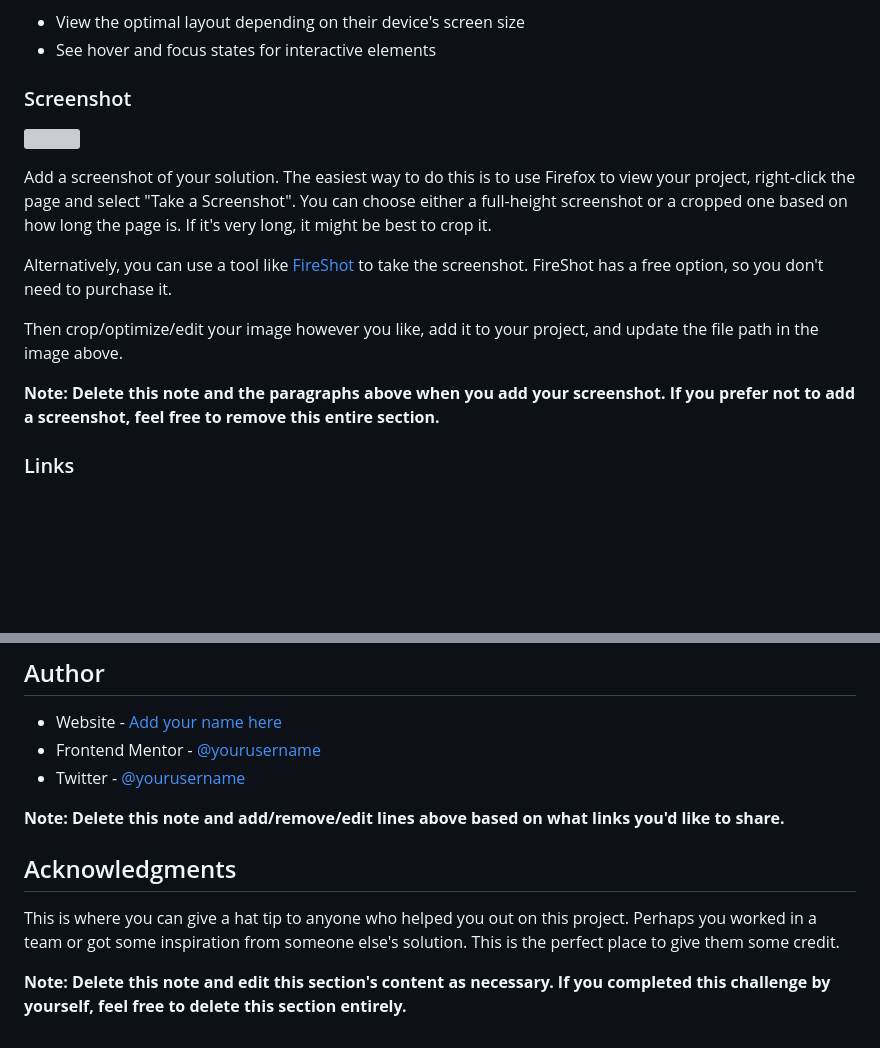
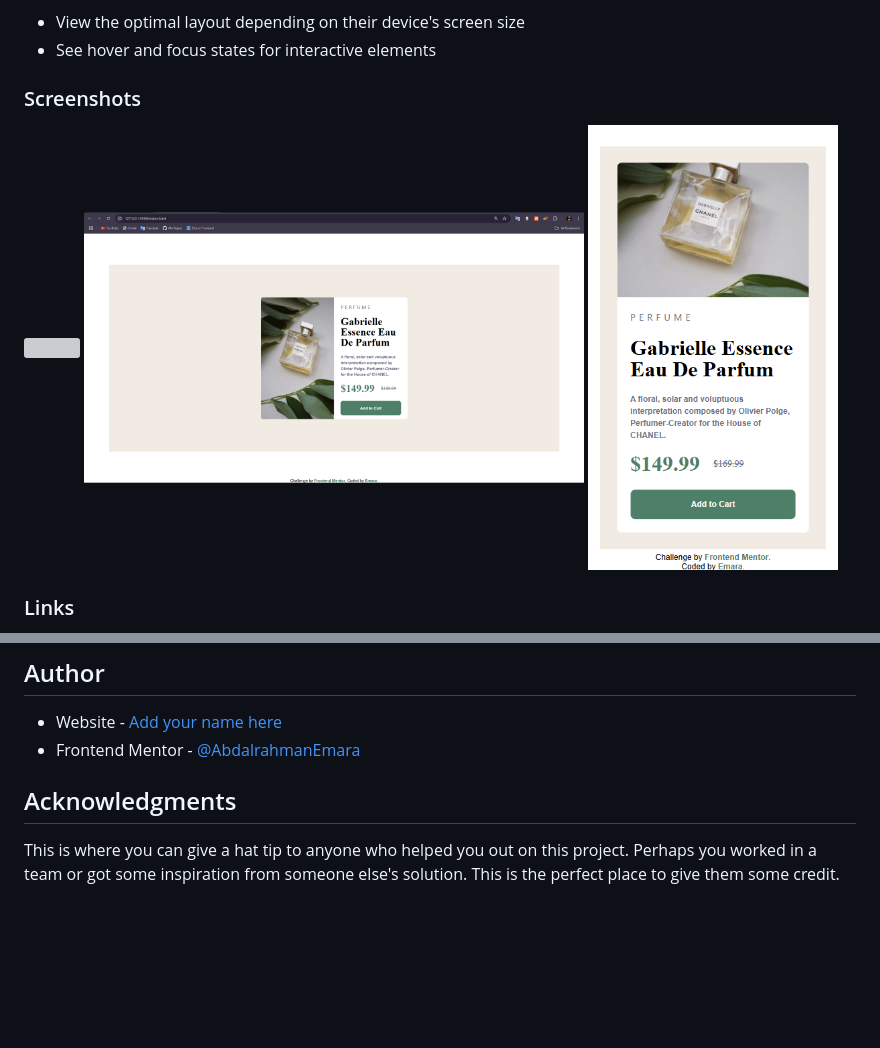
Before and after one commit to AbdalrahmanEmara/Product-Preview-Card, a Markdown page: README-template.md, 2 parts joined by grey strips. Rendered like a GitHub page; pictures changed too: screenshots/Screenshot 2024-12-10 191110.png (added), screenshots/Screenshot 2024-12-10 191155.png (added); blank space fills up the shorter version; grey boxes are pictures that could not be loaded.

Commit message:
Finish Project and Edit Readme file

```diff
--- a/README-template.md
+++ b/README-template.md
@@ -27,17 +27,10 @@ Users should be able to:
 - View the optimal layout depending on their device's screen size
 - See hover and focus states for interactive elements
 
-### Screenshot
+### Screenshots
 
 ![](./screenshot.jpg)
-
-Add a screenshot of your solution. The easiest way to do this is to use Firefox to view your project, right-click the page and select "Take a Screenshot". You can choose either a full-height screenshot or a cropped one based on how long the page is. If it's very long, it might be best to crop it.
-
-Alternatively, you can use a tool like [FireShot](https://getfireshot.com/) to take the screenshot. FireShot has a free option, so you don't need to purchase it.
-
-Then crop/optimize/edit your image however you like, add it to your project, and update the file path in the image above.
-
-**Note: Delete this note and the paragraphs above when you add your screenshot. If you prefer not to add a screenshot, feel free to remove this entire section.**
+<img src="./screenshots/Screenshot 2024-12-10 191110.png" width="500px"> <img src="./screenshots/Screenshot 2024-12-10 191155.png" width="250px">
 
 ### Links
 
@@ -99,13 +92,10 @@ Use this section to outline areas that you want to continue focusing on in futur
 ## Author
 
 - Website - [Add your name here](https://www.your-site.com)
-- Frontend Mentor - [@yourusername](https://www.frontendmentor.io/profile/yourusername)
-- Twitter - [@yourusername](https://www.twitter.com/yourusername)
+- Frontend Mentor - [@AbdalrahmanEmara](https://www.frontendmentor.io/profile/AbdalrahmanEmara)
 
-**Note: Delete this note and add/remove/edit lines above based on what links you'd like to share.**
+
 
 ## Acknowledgments
 
 This is where you can give a hat tip to anyone who helped you out on this project. Perhaps you worked in a team or got some inspiration from someone else's solution. This is the perfect place to give them some credit.
-
-**Note: Delete this note and edit this section's content as necessary. If you completed this challenge by yourself, feel free to delete this section entirely.**
```
Also changed, not shown: 2 other files.
